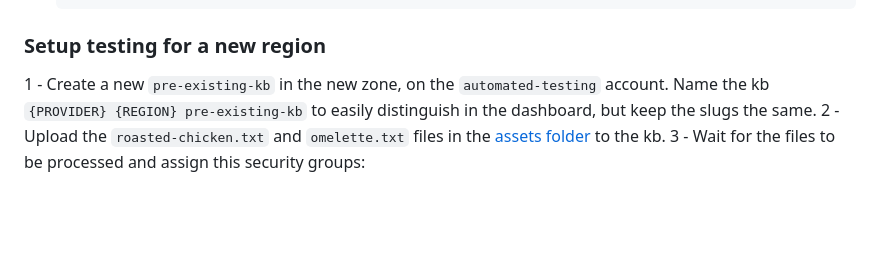
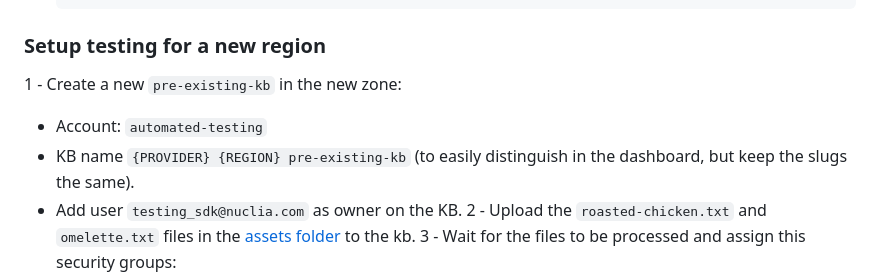
Before and after one commit to nuclia/e2e, a Markdown page: nuclia_e2e/README.md, the part around the change. Rendered like a GitHub page; blank space fills up the shorter version.

```diff
--- a/nuclia_e2e/README.md
+++ b/nuclia_e2e/README.md
@@ -84,7 +84,10 @@ There are a handful of Users, Accounts, and KBs pregenerated that these tests us
 
 ### Setup testing for a new region
 
-1 - Create a new `pre-existing-kb` in the new zone, on the `automated-testing` account. Name the kb `{PROVIDER} {REGION} pre-existing-kb` to easily distinguish in the dashboard, but keep the slugs the same.
+1 - Create a new `pre-existing-kb` in the new zone:
+   - Account: `automated-testing`
+   - KB name `{PROVIDER} {REGION} pre-existing-kb` (to easily distinguish in the dashboard, but keep the slugs the same).
+   - Add user `testing_sdk@nuclia.com` as owner on the KB.
 2 - Upload the `roasted-chicken.txt` and `omelette.txt` files in the [assets folder](nuclia_e2e/assets) to the kb.
 3 - Wait for the files to be processed and assign this security groups:
   - `omelette.txt`: apprentices
```
